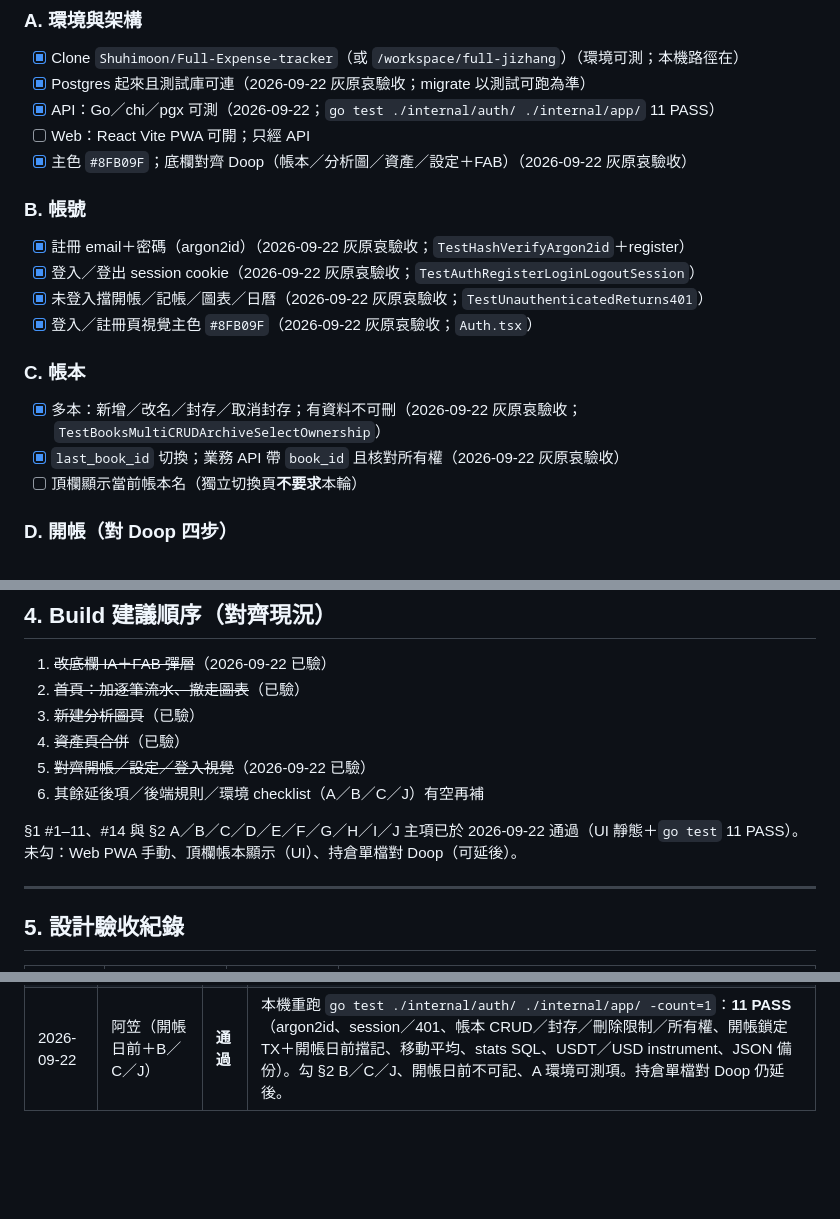
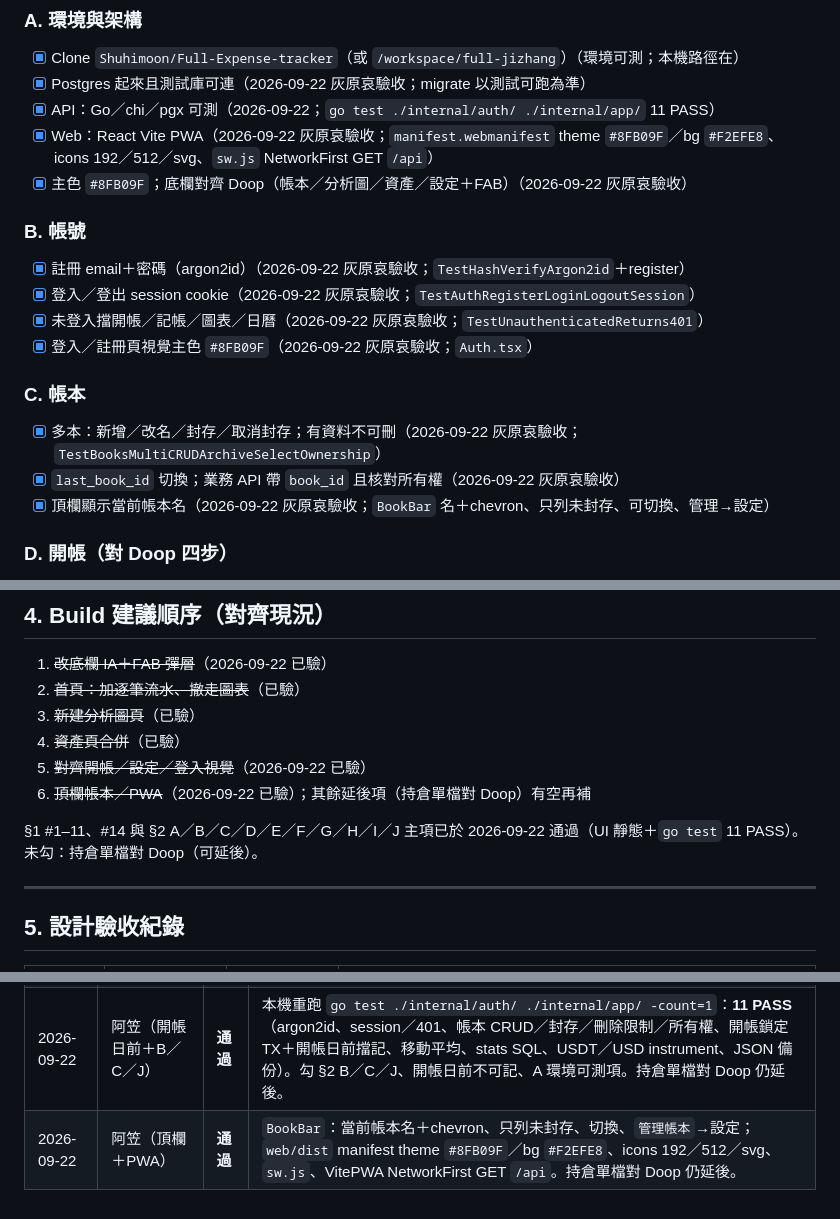
Before and after one commit to Shuhimoon/Full-Expense-tracker, a Markdown page: docs/Full記帳-v1-對照表與checklist.md, 3 parts joined by grey strips. GitHub-like rendering; blank space fills up the shorter version.

Commit message:
docs: checklist round-4 Haibara acceptance (book bar + PWA)

```diff
--- a/docs/Full記帳-v1-對照表與checklist.md
+++ b/docs/Full記帳-v1-對照表與checklist.md
@@ -54,7 +54,7 @@
 - [x] Clone `Shuhimoon/Full-Expense-tracker`（或 `/workspace/full-jizhang`）（環境可測；本機路徑在）
 - [x] Postgres 起來且測試庫可連（2026-09-22 灰原哀驗收；migrate 以測試可跑為準）
 - [x] API：Go／chi／pgx 可測（2026-09-22；`go test ./internal/auth/ ./internal/app/` 11 PASS）
-- [ ] Web：React Vite PWA 可開；只經 API
+- [x] Web：React Vite PWA（2026-09-22 灰原哀驗收；`manifest.webmanifest` theme `#8FB09F`／bg `#F2EFE8`、icons 192／512／svg、`sw.js` NetworkFirst GET `/api`）
 - [x] 主色 `#8FB09F`；底欄對齊 Doop（帳本／分析圖／資產／設定＋FAB）（2026-09-22 灰原哀驗收）
 
 ### B. 帳號
@@ -66,7 +66,7 @@
 ### C. 帳本
 - [x] 多本：新增／改名／封存／取消封存；有資料不可刪（2026-09-22 灰原哀驗收；`TestBooksMultiCRUDArchiveSelectOwnership`）
 - [x] `last_book_id` 切換；業務 API 帶 `book_id` 且核對所有權（2026-09-22 灰原哀驗收）
-- [ ] 頂欄顯示當前帳本名（獨立切換頁**不要求**本輪）
+- [x] 頂欄顯示當前帳本名（2026-09-22 灰原哀驗收；`BookBar` 名＋chevron、只列未封存、可切換、管理→設定）
 
 ### D. 開帳（對 Doop 四步）
 - [x] 開帳日（2026-09-22 灰原哀驗收）
@@ -128,9 +128,9 @@
 3. ~~新建分析圖頁~~（已驗）
 4. ~~資產頁合併~~（已驗）
 5. ~~對齊開帳／設定／登入視覺~~（2026-09-22 已驗）
-6. 其餘延後項／後端規則／環境 checklist（A／B／C／J）有空再補
+6. ~~頂欄帳本／PWA~~（2026-09-22 已驗）；其餘延後項（持倉單檔對 Doop）有空再補
 
-§1 #1–11、#14 與 §2 A／B／C／D／E／F／G／H／I／J 主項已於 2026-09-22 通過（UI 靜態＋`go test` 11 PASS）。未勾：Web PWA 手動、頂欄帳本顯示（UI）、持倉單檔對 Doop（可延後）。
+§1 #1–11、#14 與 §2 A／B／C／D／E／F／G／H／I／J 主項已於 2026-09-22 通過（UI 靜態＋`go test` 11 PASS）。未勾：持倉單檔對 Doop（可延後）。
 
 ---
 
@@ -152,3 +152,4 @@
 | 2026-09-22 | 阿笠（Grok Build UI） | **通過** | 靜態對碼：底欄四項＋FAB、首頁流水／無圖、獨立分析頁（三切換＋圓餅）、資產合併、記一筆彈層四類型、主色 `#8FB09F`。本機無 Docker，未跑 compose。 |
 | 2026-09-22 | 阿笠（開帳／設定／登入） | **通過** | 開帳四步 wizard、設定分區、Auth 主色、資產→帳戶明細、成交四 side＋`Idempotency-Key`。未勾：開帳日前不可記（待實機）、B／C／J 後端規則、持倉單檔對 Doop（可延後）。 |
 | 2026-09-22 | 阿笠（開帳日前＋B／C／J） | **通過** | 本機重跑 `go test ./internal/auth/ ./internal/app/ -count=1`：**11 PASS**（argon2id、session／401、帳本 CRUD／封存／刪除限制／所有權、開帳鎖定 TX＋開帳日前擋記、移動平均、stats SQL、USDT／USD instrument、JSON 備份）。勾 §2 B／C／J、開帳日前不可記、A 環境可測項。持倉單檔對 Doop 仍延後。 |
+| 2026-09-22 | 阿笠（頂欄＋PWA） | **通過** | `BookBar`：當前帳本名＋chevron、只列未封存、切換、`管理帳本`→設定；`web/dist` manifest theme `#8FB09F`／bg `#F2EFE8`、icons 192／512／svg、`sw.js`、VitePWA NetworkFirst GET `/api`。持倉單檔對 Doop 仍延後。 |
```
